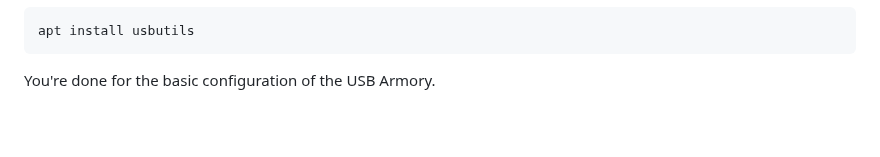
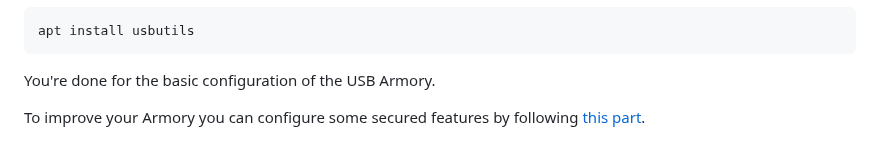
Before and after one commit to P4ti3nn3/USB-Armory-Setup, a Markdown page: README.md, the part around the change. Rendered like a GitHub page; blank space fills up the shorter version.

```diff
--- a/README.md
+++ b/README.md
@@ -171,3 +171,5 @@ Install the usb tools :
     apt install usbutils
 
 You're done for the basic configuration of the USB Armory.
+
+To improve your Armory you can configure some secured features by following [this part](https://github.com/P4ti3nn3/USB-Armory-Setup/tree/main/Secured-USB).
```
